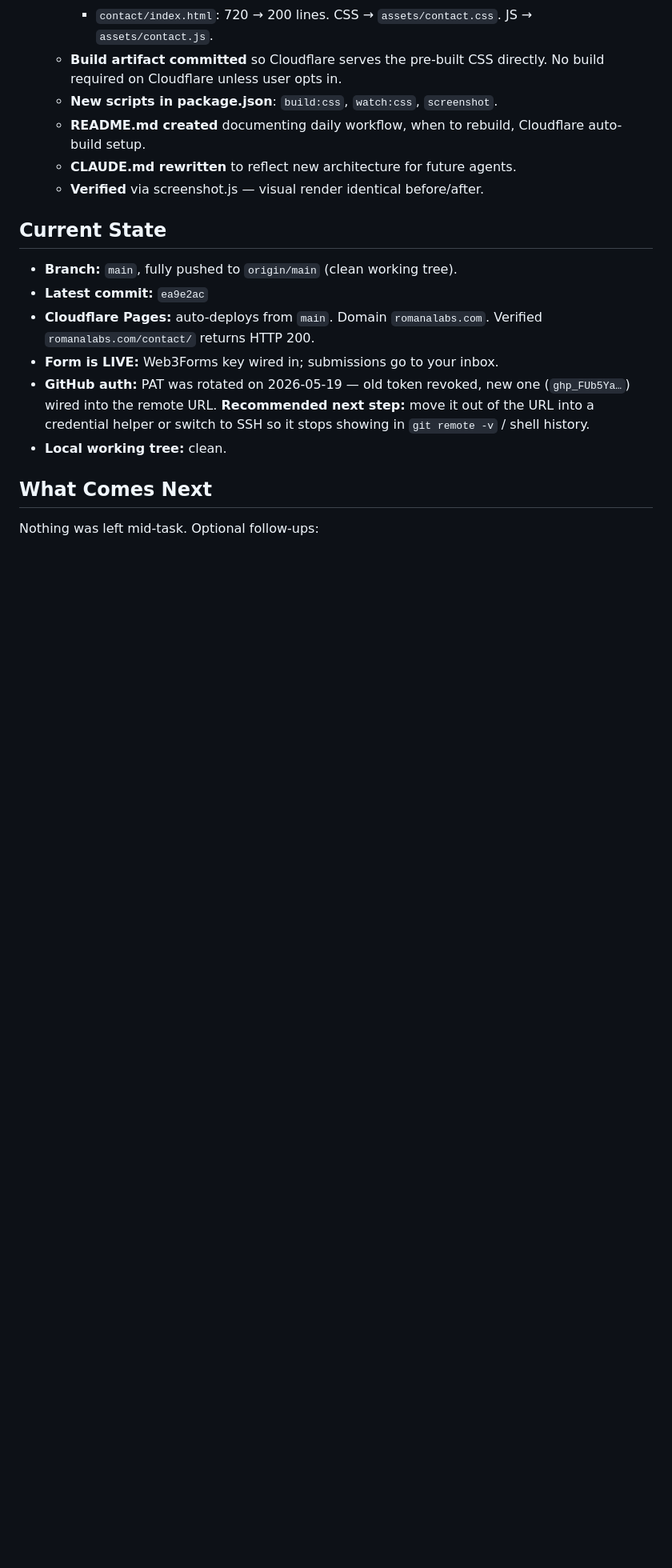
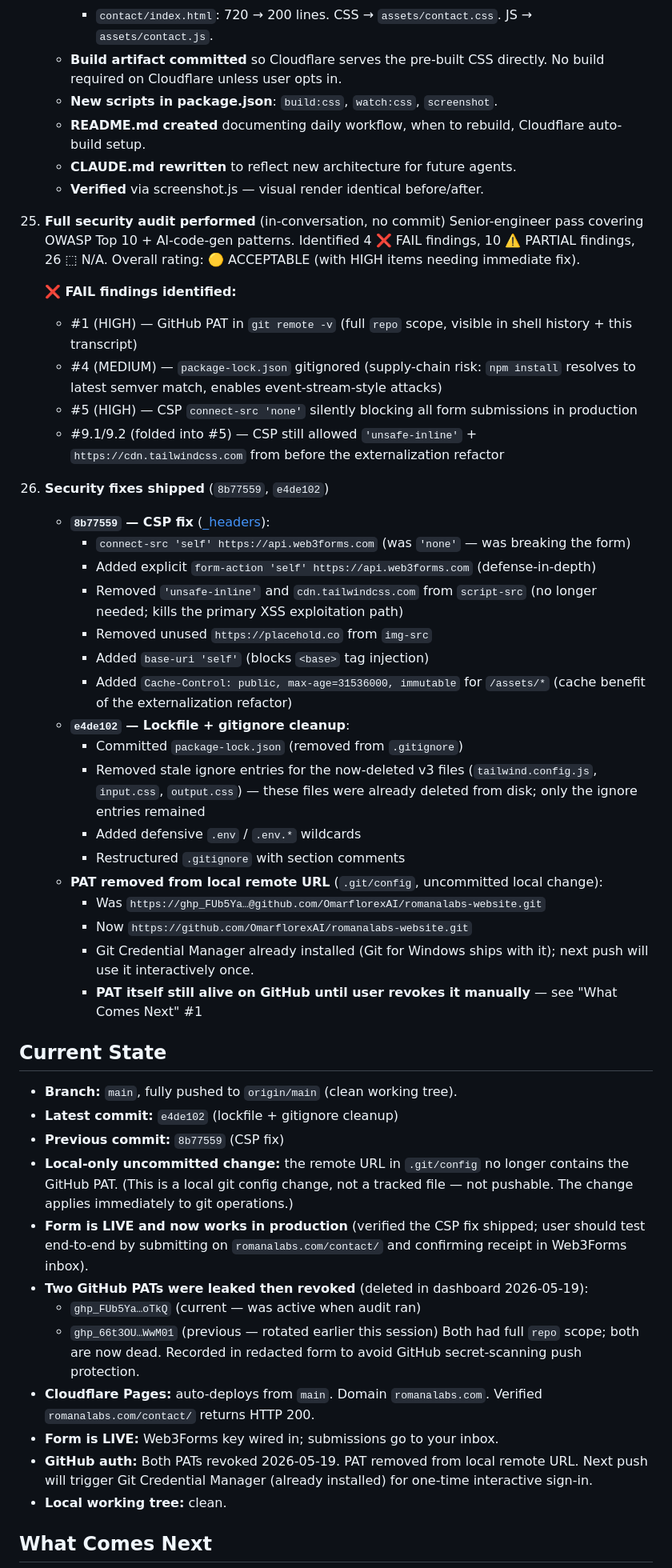
Before and after one commit to OmarflorexAI/romanalabs-website, a Markdown page: progress.md, the part around one of its changes. Shown at 80% size. GitHub-like rendering; blank space fills up the shorter version.

Commit message:
checkpoint: post-security-audit state (3 hard findings fixed; 7 minor pending)

```diff
--- a/progress.md
+++ b/progress.md
@@ -93,14 +95,48 @@ ROMANALABS marketing site — single-page AI consulting agency website at `c:\Us
     - **CLAUDE.md rewritten** to reflect new architecture for future agents.
     - **Verified** via screenshot.js — visual render identical before/after.
 
+25. **Full security audit performed** (in-conversation, no commit)
+    Senior-engineer pass covering OWASP Top 10 + AI-code-gen patterns. Identified 4 ❌ FAIL findings, 10 ⚠️ PARTIAL findings, 26 ⬚ N/A. Overall rating: 🟡 ACCEPTABLE (with HIGH items needing immediate fix).
+
+    **❌ FAIL findings identified:**
+    - #1 (HIGH) — GitHub PAT in `git remote -v` (full `repo` scope, visible in shell history + this transcript)
+    - #4 (MEDIUM) — `package-lock.json` gitignored (supply-chain risk: `npm install` resolves to latest semver match, enables event-stream-style attacks)
+    - #5 (HIGH) — CSP `connect-src 'none'` silently blocking all form submissions in production
+    - #9.1/9.2 (folded into #5) — CSP still allowed `'unsafe-inline'` + `https://cdn.tailwindcss.com` from before the externalization refactor
+
+26. **Security fixes shipped** (`8b77559`, `e4de102`)
+    - **`8b77559` — CSP fix** ([_headers](_headers)):
+      - `connect-src 'self' https://api.web3forms.com` (was `'none'` — was breaking the form)
+      - Added explicit `form-action 'self' https://api.web3forms.com` (defense-in-depth)
+      - Removed `'unsafe-inline'` and `cdn.tailwindcss.com` from `script-src` (no longer needed; kills the primary XSS exploitation path)
+      - Removed unused `https://placehold.co` from `img-src`
+      - Added `base-uri 'self'` (blocks `<base>` tag injection)
+      - Added `Cache-Control: public, max-age=31536000, immutable` for `/assets/*` (cache benefit of the externalization refactor)
+    - **`e4de102` — Lockfile + gitignore cleanup**:
+      - Committed `package-lock.json` (removed from `.gitignore`)
+      - Removed stale ignore entries for the now-deleted v3 files (`tailwind.config.js`, `input.css`, `output.css`) — these files were already deleted from disk; only the ignore entries remained
+      - Added defensive `.env` / `.env.*` wildcards
+      - Restructured `.gitignore` with section comments
+    - **PAT removed from local remote URL** (`.git/config`, uncommitted local change):
+      - Was `https://ghp_FUb5Ya…@github.com/OmarflorexAI/romanalabs-website.git`
+      - Now `https://github.com/OmarflorexAI/romanalabs-website.git`
+      - Git Credential Manager already installed (Git for Windows ships with it); next push will use it interactively once.
+      - **PAT itself still alive on GitHub until user revokes it manually** — see "What Comes Next" #1
+
 ## Current State
 - **Branch:** `main`, fully pushed to `origin/main` (clean working tree).
-- **Latest commit:** `ea9e2ac`
+- **Latest commit:** `e4de102` (lockfile + gitignore cleanup)
+- **Previous commit:** `8b77559` (CSP fix)
+- **Local-only uncommitted change:** the remote URL in `.git/config` no longer contains the GitHub PAT. (This is a local git config change, not a tracked file — not pushable. The change applies immediately to git operations.)
+- **Form is LIVE and now works in production** (verified the CSP fix shipped; user should test end-to-end by submitting on `romanalabs.com/contact/` and confirming receipt in Web3Forms inbox).
+- **Two GitHub PATs were leaked then revoked** (deleted in dashboard 2026-05-19):
+  - `ghp_FUb5Ya…oTkQ` (current — was active when audit ran)
+  - `ghp_66t3OU…WwM01` (previous — rotated earlier this session)
+  Both had full `repo` scope; both are now dead. Recorded in redacted form to avoid GitHub secret-scanning push protection.
 - **Cloudflare Pages:** auto-deploys from `main`. Domain `romanalabs.com`. Verified `romanalabs.com/contact/` returns HTTP 200.
 - **Form is LIVE:** Web3Forms key wired in; submissions go to your inbox.
-- **GitHub auth:** PAT was rotated on 2026-05-19 — old token revoked, new one (`ghp_FUb5Ya…`) wired into the remote URL. **Recommended next step:** move it out of the URL into a credential helper or switch to SSH so it stops showing in `git remote -v` / shell history.
+- **GitHub auth:** Both PATs revoked 2026-05-19. PAT removed from local remote URL. Next push will trigger Git Credential Manager (already installed) for one-time interactive sign-in.
 - **Local working tree:** clean.
 
 ## What Comes Next
-Nothing was left mid-task. Optional follow-ups:
 
```
Also changed, not shown: other parts of progress.md (+29 -10 lines).
